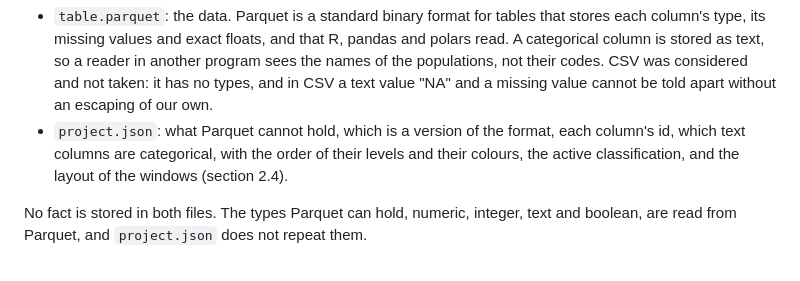
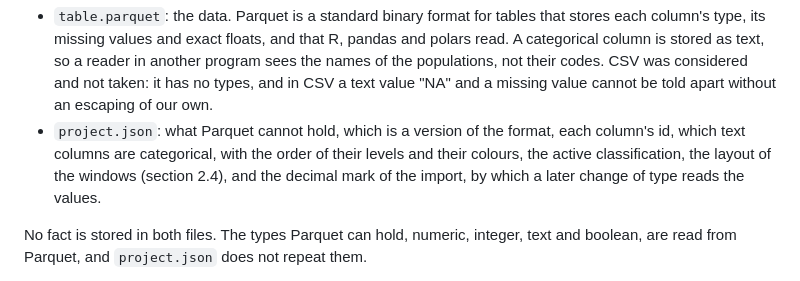
Before and after one commit to JoseBlanca/vavilov_explorer, a Markdown page: docs/design.md, the part around one of its changes. GitHub-like rendering.

```diff
--- a/docs/design.md
+++ b/docs/design.md
@@ -345,7 +354,8 @@ A `.vav` file is a zip archive, as an xlsx is, with two files in it:
 - `project.json`: what Parquet cannot hold, which is a version of the
   format, each column's id, which text columns are categorical, with the
   order of their levels and their colours, the active classification,
-  and the layout of the windows (section 2.4).
+  the layout of the windows (section 2.4), and the decimal mark of the
+  import, by which a later change of type reads the values.
 
 No fact is stored in both files. The types Parquet can hold, numeric,
 integer, text and boolean, are read from Parquet, and `project.json`
```
Also changed, not shown: other parts of docs/design.md (+12 -3 lines), docs/table_io-needs.md (added, +253 -0 lines).
